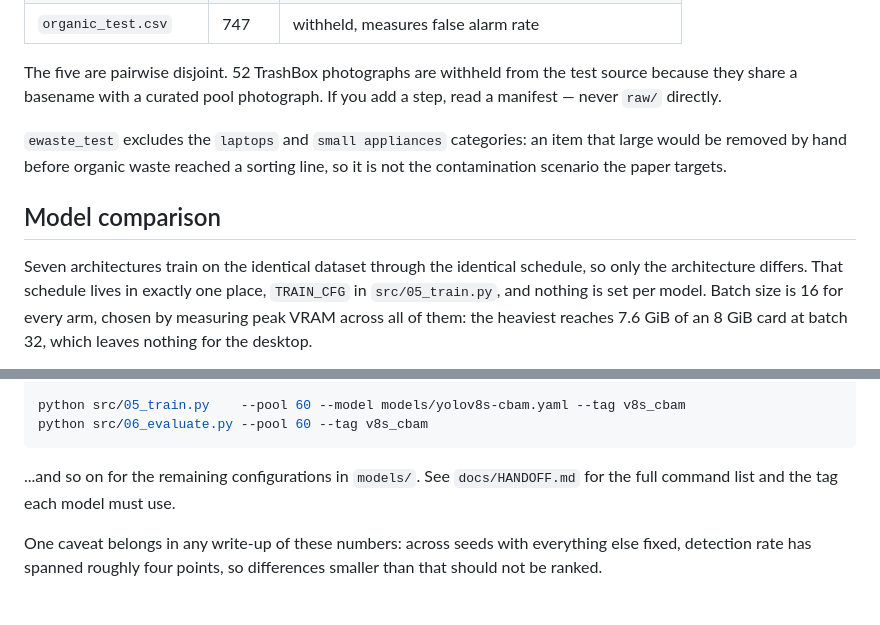
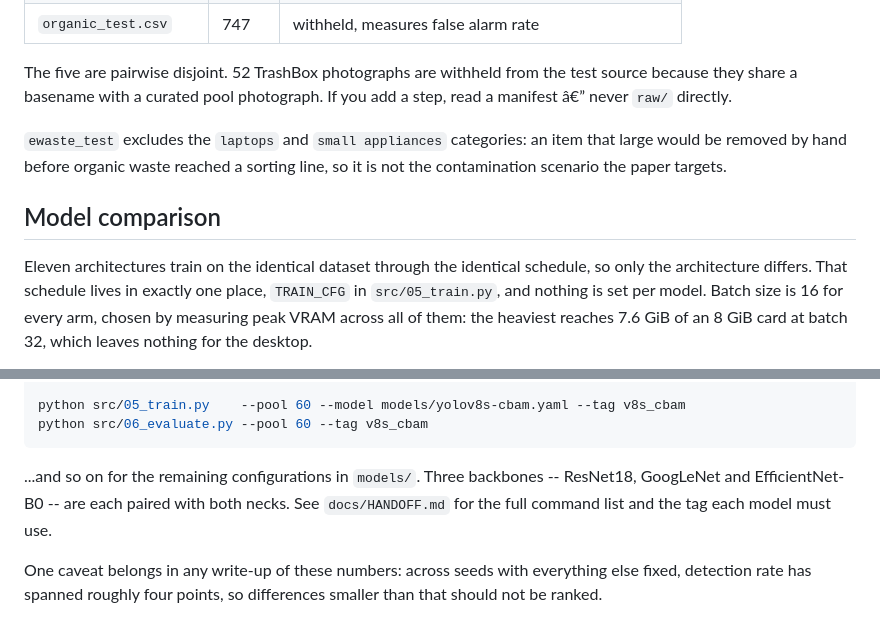
Before and after one commit to Shrey-Parekh/Ewaste, a Markdown page: README.md, 2 parts joined by grey strips. GitHub-like rendering.

````diff
--- a/README.md
+++ b/README.md
@@ -64,7 +64,7 @@ than the raw directories:
 
 The five are pairwise disjoint. 52 TrashBox photographs are withheld from the
 test source because they share a basename with a curated pool photograph. If
-you add a step, read a manifest — never `raw/` directly.
+you add a step, read a manifest â€” never `raw/` directly.
 
 `ewaste_test` excludes the `laptops` and `small appliances` categories: an item
 that large would be removed by hand before organic waste reached a sorting
@@ -72,7 +72,7 @@ line, so it is not the contamination scenario the paper targets.
 
 ## Model comparison
 
-Seven architectures train on the identical dataset through the identical
+Eleven architectures train on the identical dataset through the identical
 schedule, so only the architecture differs. That schedule lives in exactly one
 place, `TRAIN_CFG` in `src/05_train.py`, and nothing is set per model. Batch size
 is 16 for every arm, chosen by measuring peak VRAM across all of them: the
@@ -106,7 +106,7 @@ python src/05_train.py    --pool 60 --model models/yolov8s-cbam.yaml --tag v8s_c
 python src/06_evaluate.py --pool 60 --tag v8s_cbam
 ```
 
-...and so on for the remaining configurations in `models/`. See
+...and so on for the remaining configurations in `models/`. Three backbones -- ResNet18, GoogLeNet and EfficientNet-B0 -- are each paired with both necks. See
 `docs/HANDOFF.md` for the full command list and the tag each model must use.
 
 One caveat belongs in any write-up of these numbers: across seeds with
````
Also changed, not shown: other parts of README.md (+8 -8 lines), docs/HANDOFF.md (+30 -8 lines), docs/architecture-changes.md (added, +366 -0 lines).
